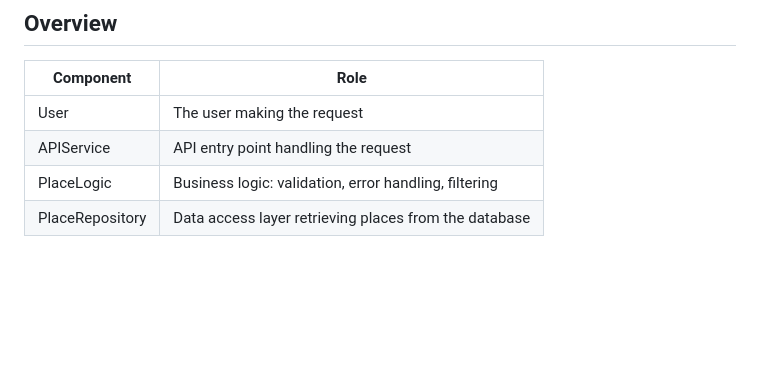
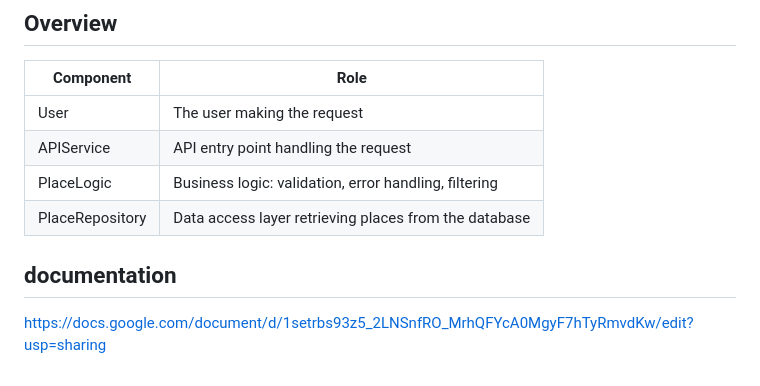
Before and after one commit to wshzoro/holbertonschool-hbnb, a Markdown page: part1/README.md, the part around the change. Drawn GitHub-style; blank space fills up the shorter version.

```diff
--- a/part1/README.md
+++ b/part1/README.md
@@ -338,3 +338,6 @@ end
 | APIService  | API entry point handling the request              |
 | PlaceLogic  | Business logic: validation, error handling, filtering |
 | PlaceRepository | Data access layer retrieving places from the database |
+
+## documentation
+https://docs.google.com/document/d/1setrbs93z5_2LNSnfRO_MrhQFYcA0MgyF7hTyRmvdKw/edit?usp=sharing
```
